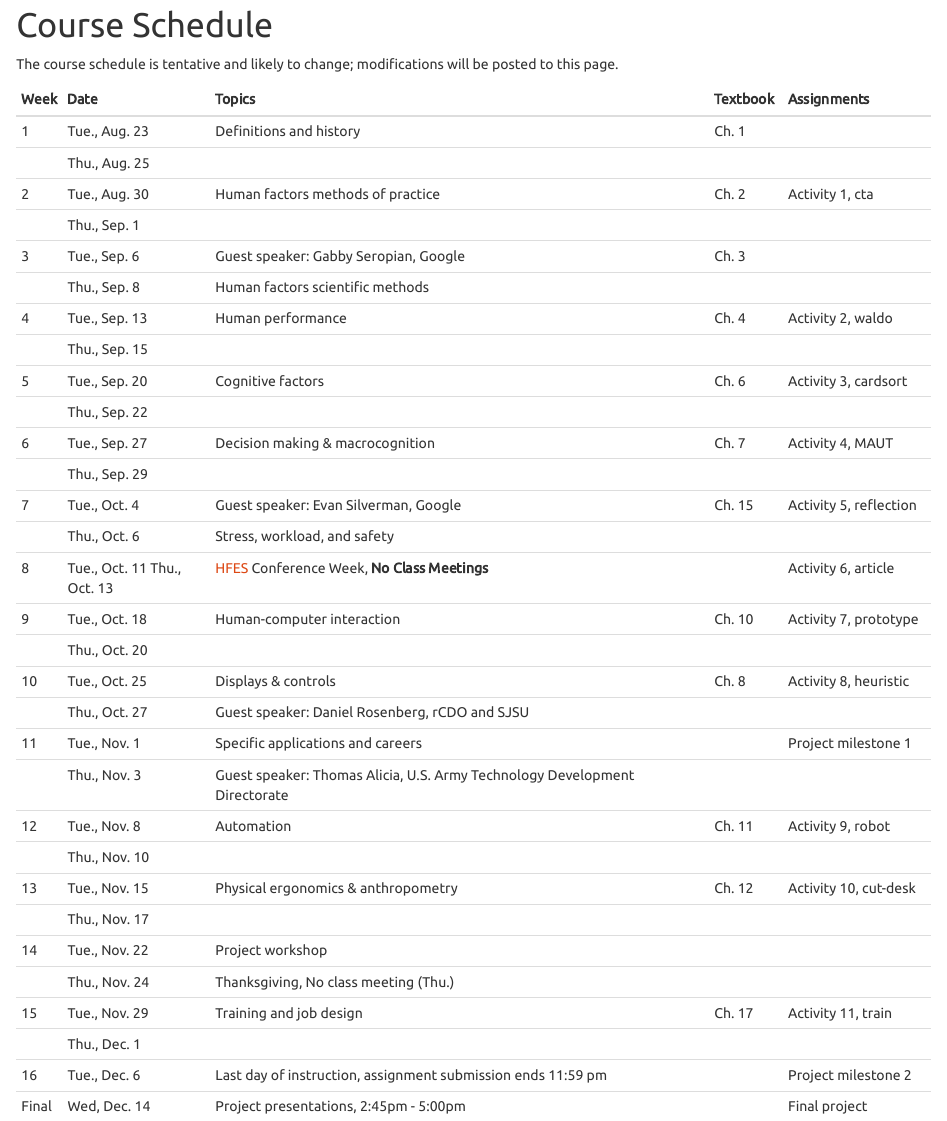
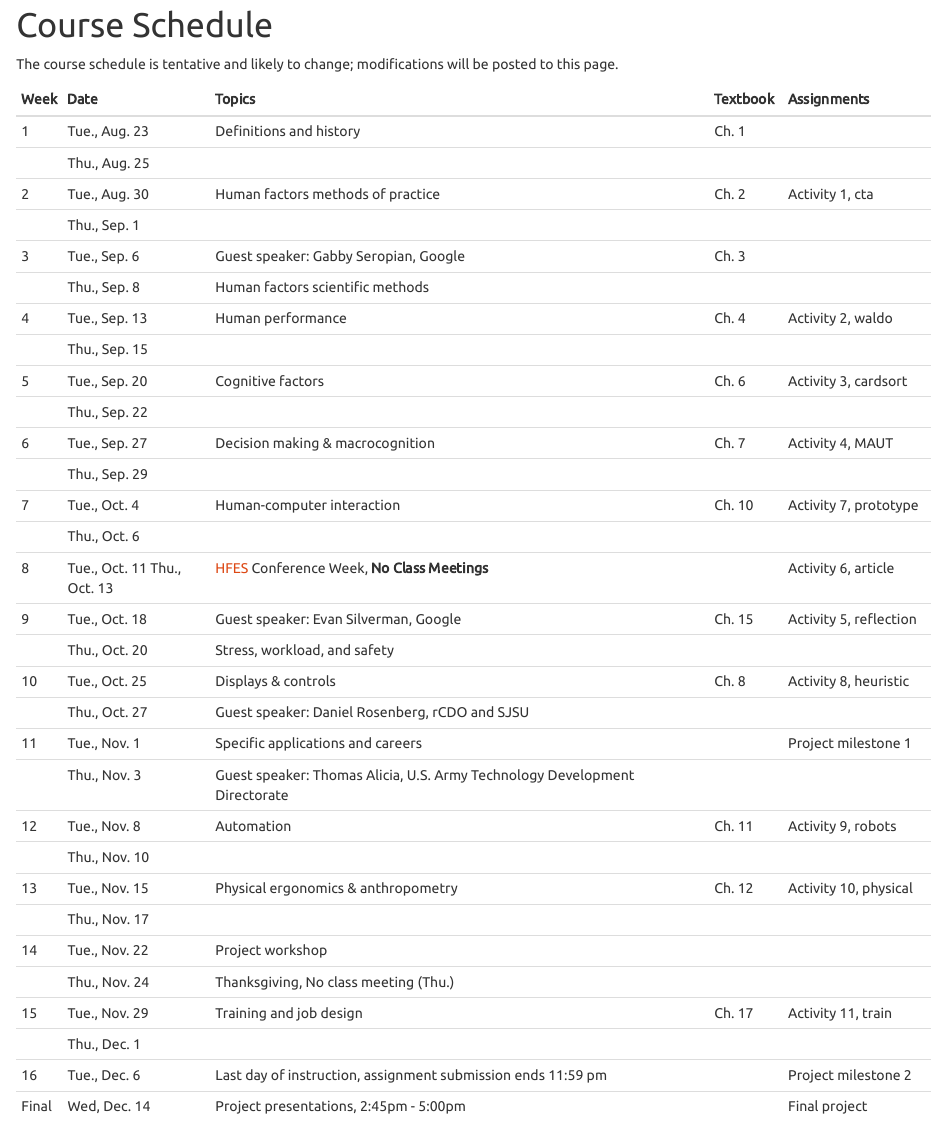
Before and after one commit to vectrlab/human-factors-syllabus, an R Markdown document (index.Rmd): the page in a window 1100 px wide, from 6240 px down. The pictures show the output file index.html that the author committed with the source, opened offline.

Commit message:
Updated class schedule

````diff
--- a/index.Rmd
+++ b/index.Rmd
@@ -2,11 +2,11 @@
 title: "Syllabus"
 book_filename: psyc173
 output:
-  pdf_document:
-    toc: no
   html_document:
     toc: yes
     theme: united
+  pdf_document:
+    toc: no
 ---
 
 ```{r setup, include=FALSE}
@@ -263,16 +263,16 @@ Week Date                   Topics
 
       Thu., Sep. 29
 
-7	    Tue., Oct. 4          Guest speaker: Evan Silverman, Google                                        Ch. 15     Activity 5, reflection
+7	    Tue., Oct. 4          Human-computer interaction                                                    Ch. 10    Activity 7, prototype
 
-      Thu., Oct. 6	        Stress, workload, and safety
+      Thu., Oct. 6
 
 8	    Tue., Oct. 11         [HFES](www.hfes.org) Conference Week, **No Class Meetings**                             Activity 6, article
       Thu., Oct. 13
 
-9	    Tue., Oct. 18         Human-computer interaction                                                    Ch. 10    Activity 7, prototype
+9	    Tue., Oct. 18         Guest speaker: Evan Silverman, Google                                        Ch. 15     Activity 5, reflection
 
-      Thu., Oct. 20
+      Thu., Oct. 20	        Stress, workload, and safety
 
 10	  Tue., Oct. 25         Displays & controls                                                           Ch. 8     Activity 8, heuristic
 
````
Also changed, not shown: index.html, index.pdf.
